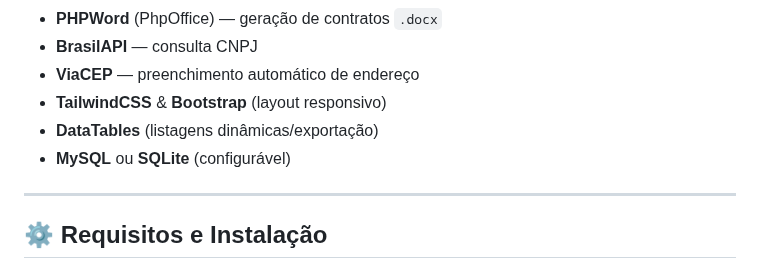
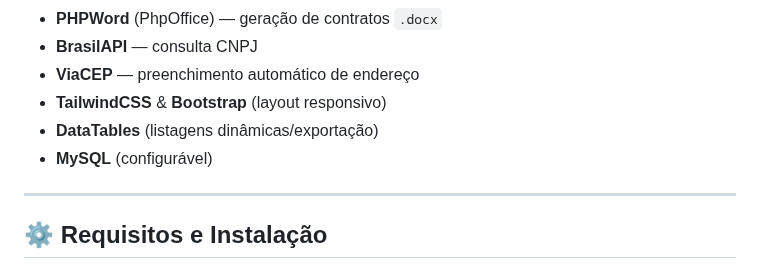
Before and after one commit to Ruan-Jonys/desafio-smart_telecom, a Markdown page: README.md, the part around the change. Rendered like a GitHub page.

```diff
--- a/README.md
+++ b/README.md
@@ -39,7 +39,7 @@ O sistema permite o cadastro, gerenciamento e administração de provedores de i
 - **ViaCEP** — preenchimento automático de endereço
 - **TailwindCSS** & **Bootstrap** (layout responsivo)
 - **DataTables** (listagens dinâmicas/exportação)
-- **MySQL** ou **SQLite** (configurável)
+- **MySQL** (configurável)
 
 ---
 
```
